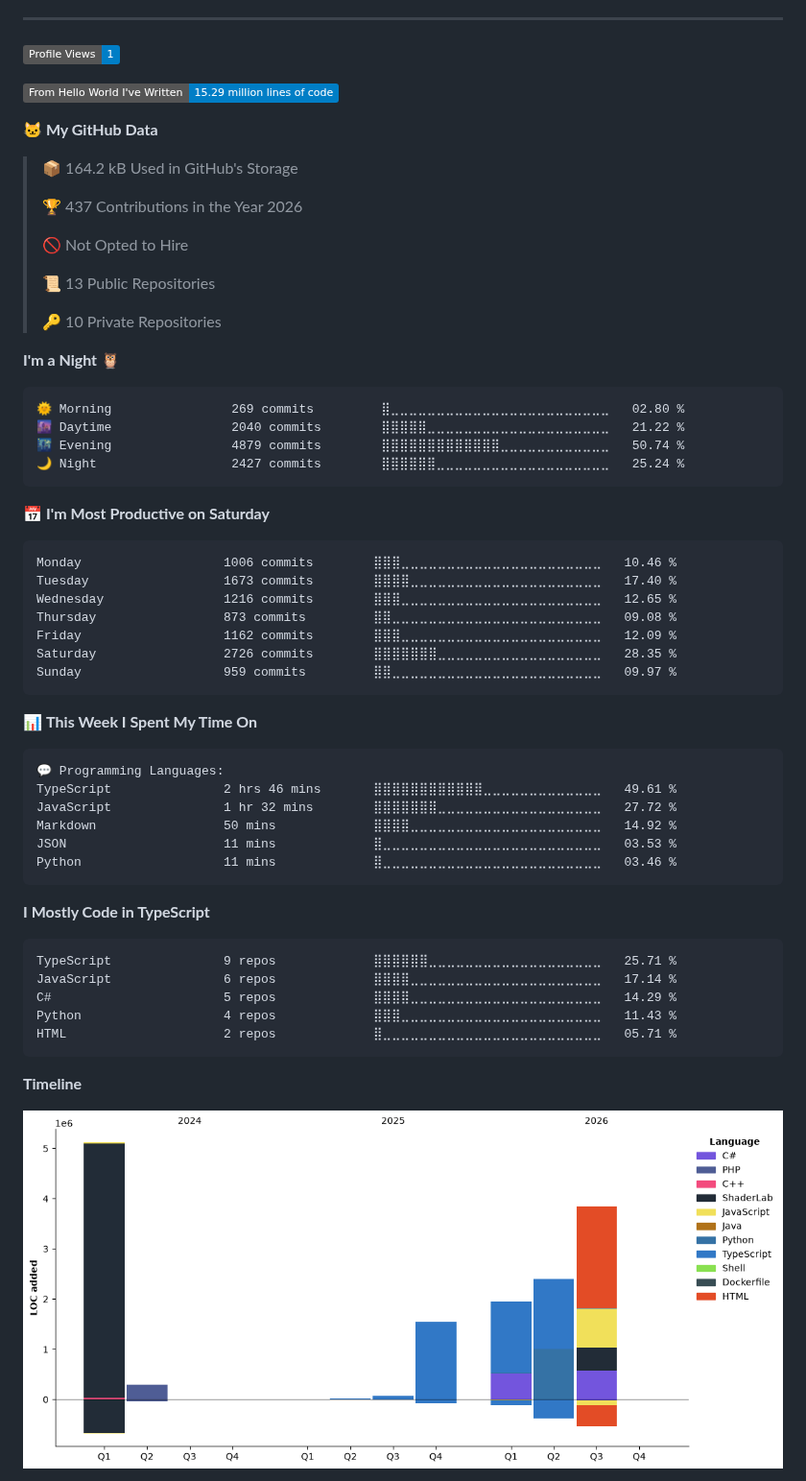
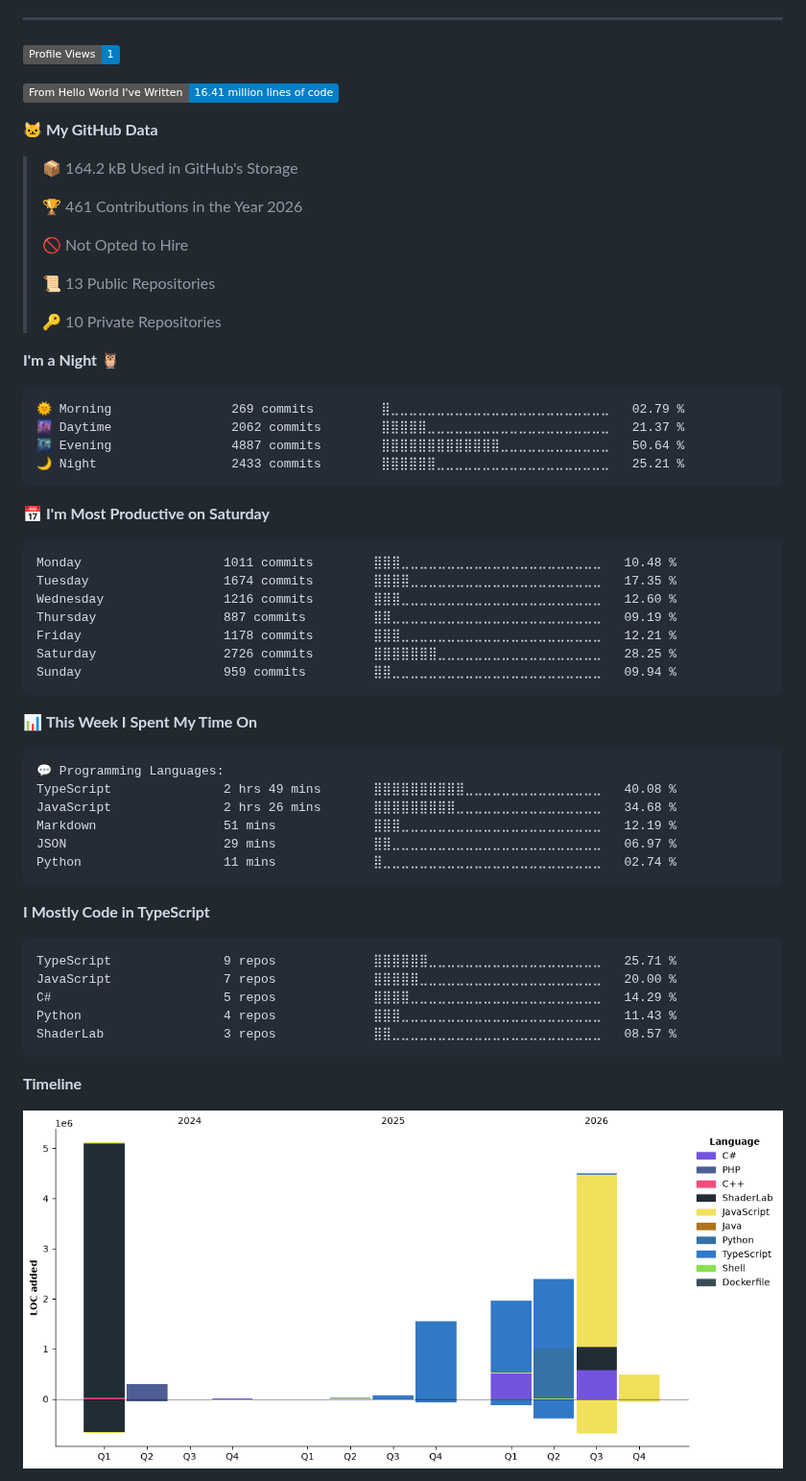
Before and after one commit to Bahoyvs/bahoyvs, a Markdown page: README.md, the part around one of its changes. Shown at 96% size. Drawn GitHub-style; pictures changed too: assets/bar_graph.png; badges without logos.

Commit message:
Updated with Dev Metrics

````diff
--- a/README.md
+++ b/README.md
@@ -104,13 +104,13 @@
 <!--START_SECTION:waka-->
 ![Profile Views](http://img.shields.io/badge/Profile%20Views-1-blue?style=flat)
 
-![Lines of code](https://img.shields.io/badge/From%20Hello%20World%20I%27ve%20Written-15.29%20million%20lines%20of%20code-blue?style=flat)
+![Lines of code](https://img.shields.io/badge/From%20Hello%20World%20I%27ve%20Written-16.41%20million%20lines%20of%20code-blue?style=flat)
 
 **🐱 My GitHub Data**
 
 > 📦 164.2 kB Used in GitHub's Storage
  >
-> 🏆 437 Contributions in the Year 2026
+> 🏆 461 Contributions in the Year 2026
  >
 > 🚫 Not Opted to Hire
  >
@@ -121,21 +121,21 @@
 **I'm a Night 🦉**
 
 ```text
-🌞 Morning                269 commits         ⣿⣀⣀⣀⣀⣀⣀⣀⣀⣀⣀⣀⣀⣀⣀⣀⣀⣀⣀⣀⣀⣀⣀⣀⣀   02.80 %
-🌆 Daytime                2040 commits        ⣿⣿⣿⣿⣿⣀⣀⣀⣀⣀⣀⣀⣀⣀⣀⣀⣀⣀⣀⣀⣀⣀⣀⣀⣀   21.22 %
-🌃 Evening                4879 commits        ⣿⣿⣿⣿⣿⣿⣿⣿⣿⣿⣿⣿⣿⣀⣀⣀⣀⣀⣀⣀⣀⣀⣀⣀⣀   50.74 %
-🌙 Night                  2427 commits        ⣿⣿⣿⣿⣿⣿⣀⣀⣀⣀⣀⣀⣀⣀⣀⣀⣀⣀⣀⣀⣀⣀⣀⣀⣀   25.24 %
+🌞 Morning                269 commits         ⣿⣀⣀⣀⣀⣀⣀⣀⣀⣀⣀⣀⣀⣀⣀⣀⣀⣀⣀⣀⣀⣀⣀⣀⣀   02.79 %
+🌆 Daytime                2062 commits        ⣿⣿⣿⣿⣿⣀⣀⣀⣀⣀⣀⣀⣀⣀⣀⣀⣀⣀⣀⣀⣀⣀⣀⣀⣀   21.37 %
+🌃 Evening                4887 commits        ⣿⣿⣿⣿⣿⣿⣿⣿⣿⣿⣿⣿⣿⣀⣀⣀⣀⣀⣀⣀⣀⣀⣀⣀⣀   50.64 %
+🌙 Night                  2433 commits        ⣿⣿⣿⣿⣿⣿⣀⣀⣀⣀⣀⣀⣀⣀⣀⣀⣀⣀⣀⣀⣀⣀⣀⣀⣀   25.21 %
 ```
 📅 **I'm Most Productive on Saturday**
 
 ```text
-Monday                   1006 commits        ⣿⣿⣿⣀⣀⣀⣀⣀⣀⣀⣀⣀⣀⣀⣀⣀⣀⣀⣀⣀⣀⣀⣀⣀⣀   10.46 %
-Tuesday                  1673 commits        ⣿⣿⣿⣿⣀⣀⣀⣀⣀⣀⣀⣀⣀⣀⣀⣀⣀⣀⣀⣀⣀⣀⣀⣀⣀   17.40 %
-Wednesday                1216 commits        ⣿⣿⣿⣀⣀⣀⣀⣀⣀⣀⣀⣀⣀⣀⣀⣀⣀⣀⣀⣀⣀⣀⣀⣀⣀   12.65 %
-Thursday                 873 commits         ⣿⣿⣀⣀⣀⣀⣀⣀⣀⣀⣀⣀⣀⣀⣀⣀⣀⣀⣀⣀⣀⣀⣀⣀⣀   09.08 %
-Friday                   1162 commits        ⣿⣿⣿⣀⣀⣀⣀⣀⣀⣀⣀⣀⣀⣀⣀⣀⣀⣀⣀⣀⣀⣀⣀⣀⣀   12.09 %
-Saturday                 2726 commits        ⣿⣿⣿⣿⣿⣿⣿⣀⣀⣀⣀⣀⣀⣀⣀⣀⣀⣀⣀⣀⣀⣀⣀⣀⣀   28.35 %
-Sunday                   959 commits         ⣿⣿⣀⣀⣀⣀⣀⣀⣀⣀⣀⣀⣀⣀⣀⣀⣀⣀⣀⣀⣀⣀⣀⣀⣀   09.97 %
+Monday                   1011 commits        ⣿⣿⣿⣀⣀⣀⣀⣀⣀⣀⣀⣀⣀⣀⣀⣀⣀⣀⣀⣀⣀⣀⣀⣀⣀   10.48 %
+Tuesday                  1674 commits        ⣿⣿⣿⣿⣀⣀⣀⣀⣀⣀⣀⣀⣀⣀⣀⣀⣀⣀⣀⣀⣀⣀⣀⣀⣀   17.35 %
+Wednesday                1216 commits        ⣿⣿⣿⣀⣀⣀⣀⣀⣀⣀⣀⣀⣀⣀⣀⣀⣀⣀⣀⣀⣀⣀⣀⣀⣀   12.60 %
+Thursday                 887 commits         ⣿⣿⣀⣀⣀⣀⣀⣀⣀⣀⣀⣀⣀⣀⣀⣀⣀⣀⣀⣀⣀⣀⣀⣀⣀   09.19 %
+Friday                   1178 commits        ⣿⣿⣿⣀⣀⣀⣀⣀⣀⣀⣀⣀⣀⣀⣀⣀⣀⣀⣀⣀⣀⣀⣀⣀⣀   12.21 %
+Saturday                 2726 commits        ⣿⣿⣿⣿⣿⣿⣿⣀⣀⣀⣀⣀⣀⣀⣀⣀⣀⣀⣀⣀⣀⣀⣀⣀⣀   28.25 %
+Sunday                   959 commits         ⣿⣿⣀⣀⣀⣀⣀⣀⣀⣀⣀⣀⣀⣀⣀⣀⣀⣀⣀⣀⣀⣀⣀⣀⣀   09.94 %
 ```
 
 
@@ -143,21 +143,21 @@ Sunday                   959 commits         ⣿⣿⣀⣀⣀⣀⣀⣀⣀⣀⣀
 
 ```text
 💬 Programming Languages:
-TypeScript               2 hrs 46 mins       ⣿⣿⣿⣿⣿⣿⣿⣿⣿⣿⣿⣿⣀⣀⣀⣀⣀⣀⣀⣀⣀⣀⣀⣀⣀   49.61 %
-JavaScript               1 hr 32 mins        ⣿⣿⣿⣿⣿⣿⣿⣀⣀⣀⣀⣀⣀⣀⣀⣀⣀⣀⣀⣀⣀⣀⣀⣀⣀   27.72 %
-Markdown                 50 mins             ⣿⣿⣿⣿⣀⣀⣀⣀⣀⣀⣀⣀⣀⣀⣀⣀⣀⣀⣀⣀⣀⣀⣀⣀⣀   14.92 %
-JSON                     11 mins             ⣿⣀⣀⣀⣀⣀⣀⣀⣀⣀⣀⣀⣀⣀⣀⣀⣀⣀⣀⣀⣀⣀⣀⣀⣀   03.53 %
-Python                   11 mins             ⣿⣀⣀⣀⣀⣀⣀⣀⣀⣀⣀⣀⣀⣀⣀⣀⣀⣀⣀⣀⣀⣀⣀⣀⣀   03.46 %
+TypeScript               2 hrs 49 mins       ⣿⣿⣿⣿⣿⣿⣿⣿⣿⣿⣀⣀⣀⣀⣀⣀⣀⣀⣀⣀⣀⣀⣀⣀⣀   40.08 %
+JavaScript               2 hrs 26 mins       ⣿⣿⣿⣿⣿⣿⣿⣿⣿⣀⣀⣀⣀⣀⣀⣀⣀⣀⣀⣀⣀⣀⣀⣀⣀   34.68 %
+Markdown                 51 mins             ⣿⣿⣿⣀⣀⣀⣀⣀⣀⣀⣀⣀⣀⣀⣀⣀⣀⣀⣀⣀⣀⣀⣀⣀⣀   12.19 %
+JSON                     29 mins             ⣿⣿⣀⣀⣀⣀⣀⣀⣀⣀⣀⣀⣀⣀⣀⣀⣀⣀⣀⣀⣀⣀⣀⣀⣀   06.97 %
+Python                   11 mins             ⣿⣀⣀⣀⣀⣀⣀⣀⣀⣀⣀⣀⣀⣀⣀⣀⣀⣀⣀⣀⣀⣀⣀⣀⣀   02.74 %
 ```
 
 **I Mostly Code in TypeScript**
 
 ```text
 TypeScript               9 repos             ⣿⣿⣿⣿⣿⣿⣀⣀⣀⣀⣀⣀⣀⣀⣀⣀⣀⣀⣀⣀⣀⣀⣀⣀⣀   25.71 %
-JavaScript               6 repos             ⣿⣿⣿⣿⣀⣀⣀⣀⣀⣀⣀⣀⣀⣀⣀⣀⣀⣀⣀⣀⣀⣀⣀⣀⣀   17.14 %
+JavaScript               7 repos             ⣿⣿⣿⣿⣿⣀⣀⣀⣀⣀⣀⣀⣀⣀⣀⣀⣀⣀⣀⣀⣀⣀⣀⣀⣀   20.00 %
 C#                       5 repos             ⣿⣿⣿⣿⣀⣀⣀⣀⣀⣀⣀⣀⣀⣀⣀⣀⣀⣀⣀⣀⣀⣀⣀⣀⣀   14.29 %
 Python                   4 repos             ⣿⣿⣿⣀⣀⣀⣀⣀⣀⣀⣀⣀⣀⣀⣀⣀⣀⣀⣀⣀⣀⣀⣀⣀⣀   11.43 %
-HTML                     2 repos             ⣿⣀⣀⣀⣀⣀⣀⣀⣀⣀⣀⣀⣀⣀⣀⣀⣀⣀⣀⣀⣀⣀⣀⣀⣀   05.71 %
+ShaderLab                3 repos             ⣿⣿⣀⣀⣀⣀⣀⣀⣀⣀⣀⣀⣀⣀⣀⣀⣀⣀⣀⣀⣀⣀⣀⣀⣀   08.57 %
 ```
 
 
````
Also changed, not shown: other parts of README.md (+1 -1 lines).
